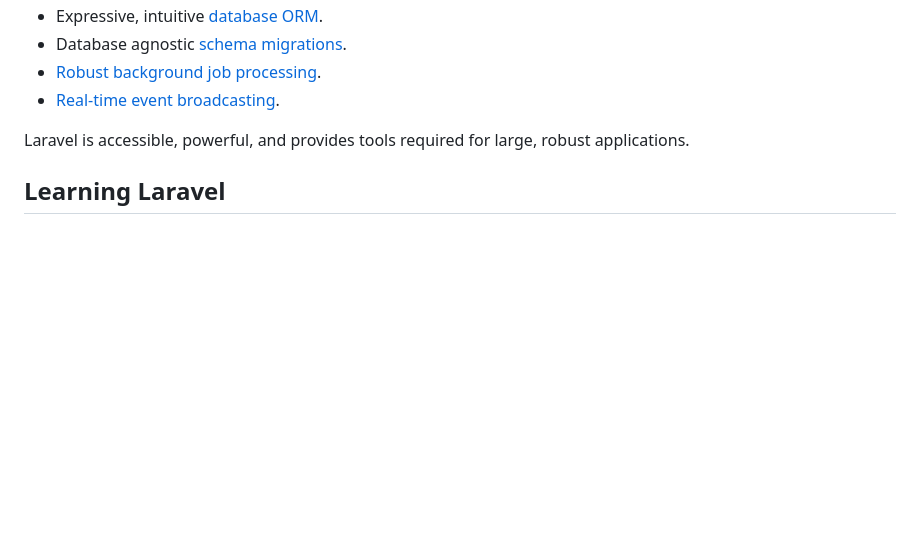
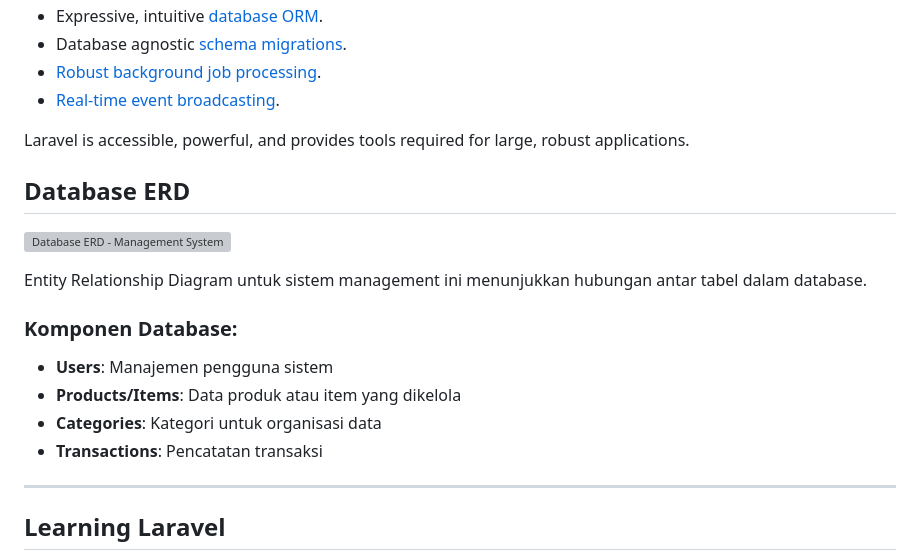
Before and after one commit to martinrwsinurat/manage, a Markdown page: README.md, the part around the change. GitHub-like rendering; blank space fills up the shorter version; grey boxes are pictures that could not be loaded.

```diff
--- a/README.md
+++ b/README.md
@@ -20,6 +20,20 @@ Laravel is a web application framework with expressive, elegant syntax. We belie
 - [Real-time event broadcasting](https://laravel.com/docs/broadcasting).
 
 Laravel is accessible, powerful, and provides tools required for large, robust applications.
+
+## Database ERD
+
+![Database ERD - Management System](PASTE_GAMBAR_ERD_DISINI)
+
+Entity Relationship Diagram untuk sistem management ini menunjukkan hubungan antar tabel dalam database.
+
+### Komponen Database:
+- **Users**: Manajemen pengguna sistem
+- **Products/Items**: Data produk atau item yang dikelola
+- **Categories**: Kategori untuk organisasi data
+- **Transactions**: Pencatatan transaksi
+
+---
 
 ## Learning Laravel
 
```
